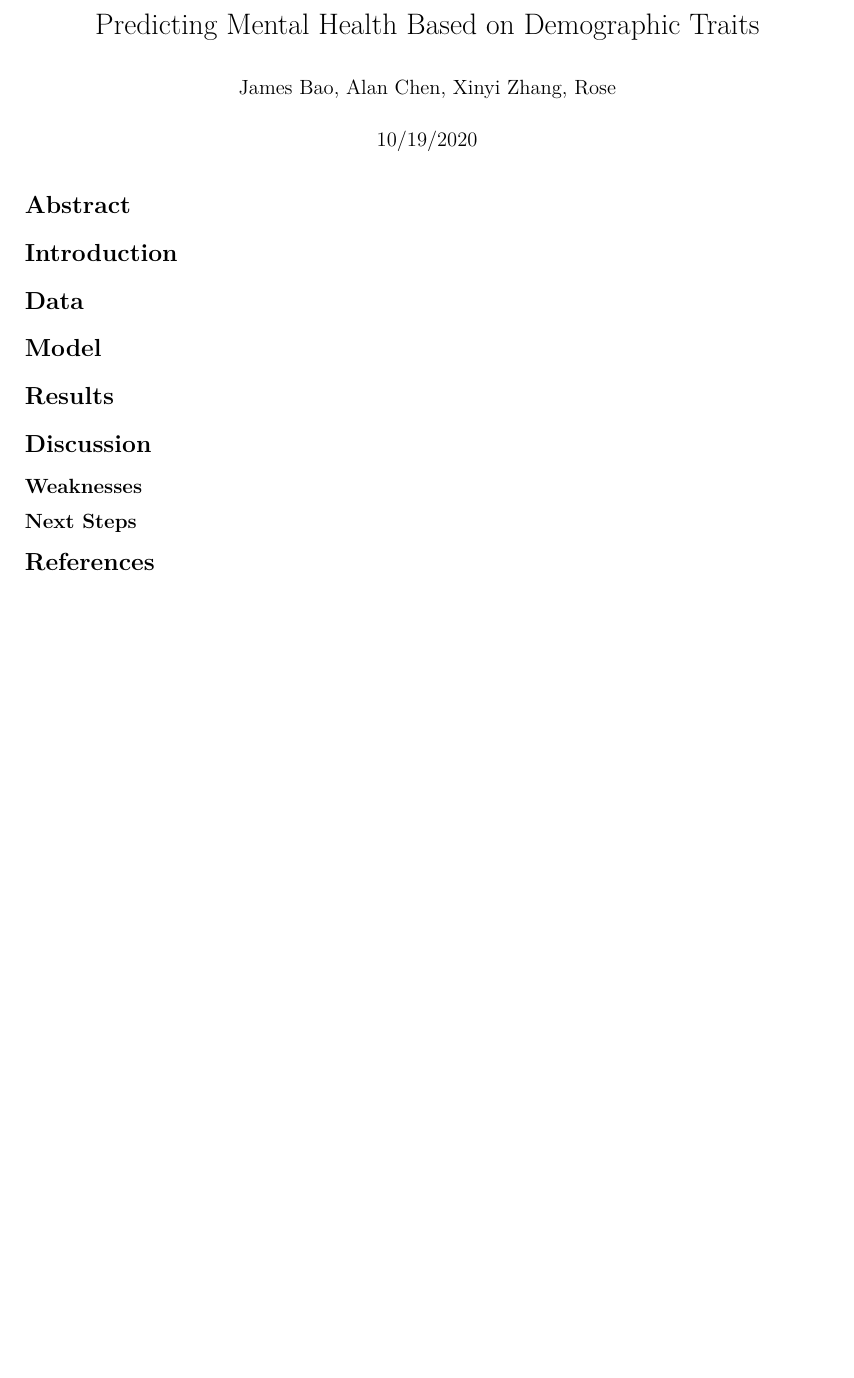
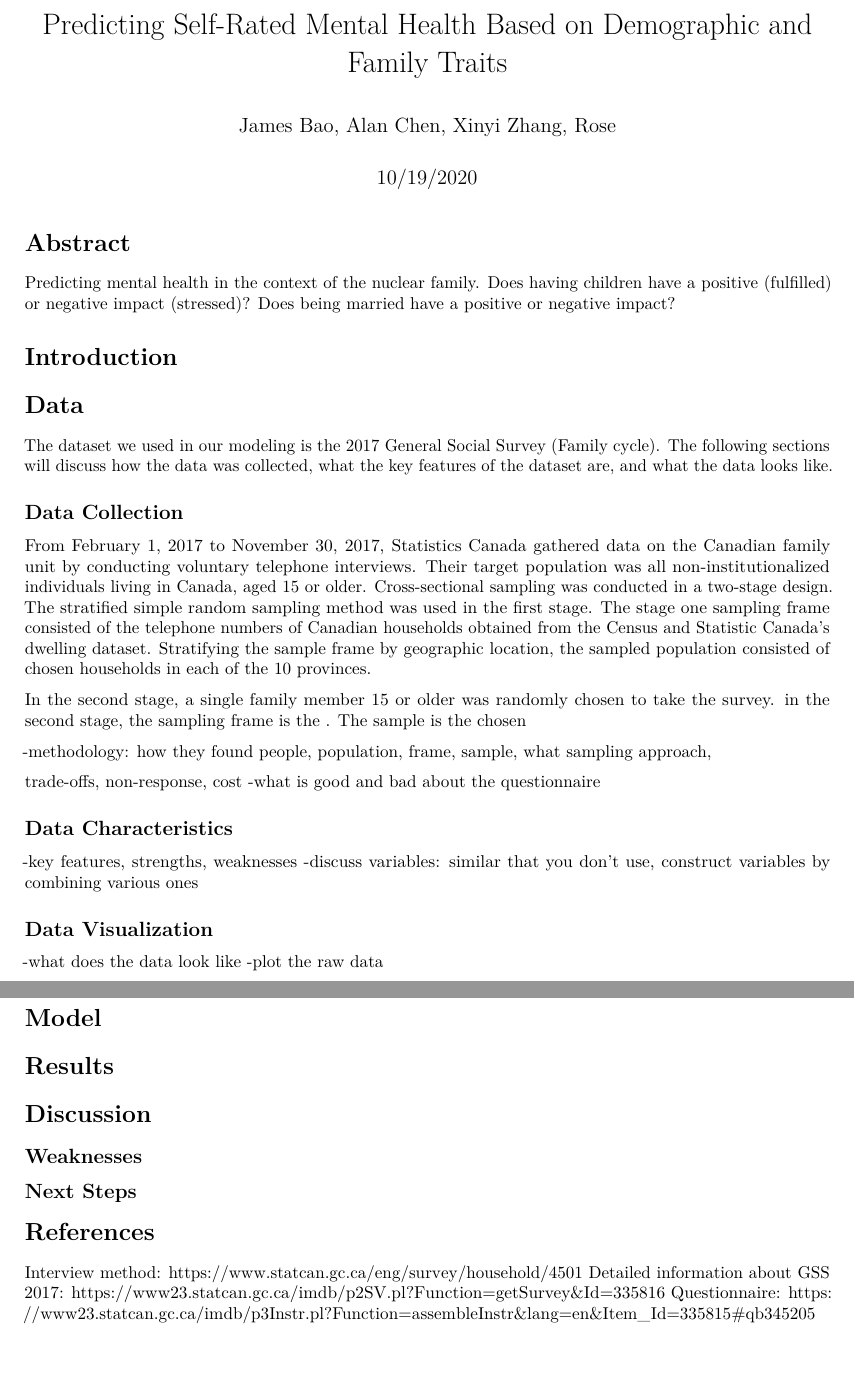
Before and after one commit to cindyzhang99/sta304_ps3, an R Markdown document (sta304_ps3.Rmd): part of the page before the commit and two parts of pages 1 and 2 of 2 after it, the two joined at a grey line, cut so that both start at the same text, the shorter picture padded with empty space. Rendered offline with R 4.5, knitr and Pandoc, then LaTeX, with nearby package versions.

Commit message:
Filling out Data section.

````diff
--- a/sta304_ps3.Rmd
+++ b/sta304_ps3.Rmd
@@ -1,5 +1,5 @@
 ---
-title: "Predicting Mental Health Based on Demographic Traits"
+title: "Predicting Self-Rated Mental Health Based on Demographic and Family Traits"
 author: "James Bao, Alan Chen, Xinyi Zhang, Rose"
 date: "10/19/2020"
 output: pdf_document
@@ -10,10 +10,33 @@ knitr::opts_chunk$set(echo = TRUE)
 ```
 
 # Abstract
+Predicting mental health in the context of the nuclear family.
+Does having children have a positive (fulfilled) or negative impact (stressed)?
+Does being married have a positive or negative impact?
+
 # Introduction
 
 # Data
+The dataset we used in our modeling is the 2017 General Social Survey (Family cycle). The following sections will discuss how the data was collected, what the key features of the dataset are, and what the data looks like.
 
+## Data Collection
+From February 1, 2017 to November 30, 2017, Statistics Canada gathered data on the Canadian family unit by conducting voluntary telephone interviews. Their target population was all non-institutionalized individuals living in Canada, aged 15 or older. Cross-sectional sampling was conducted in a two-stage design. The stratified simple random sampling method was used in the first stage. The stage one sampling frame consisted of the telephone numbers of Canadian households obtained from the Census and Statistic Canada's dwelling dataset. Stratifying the sample frame by geographic location, the sampled population consisted of chosen households in each of the 10 provinces.
+
+In the second stage, a single family member 15 or older was randomly chosen to take the survey. in the second stage, the sampling frame is the . The sample is the chosen
+
+-methodology: how they found people, population, frame, sample, what sampling approach,
+
+trade-offs,
+non-response, cost
+-what is good and bad about the questionnaire
+
+## Data Characteristics
+-key features, strengths, weaknesses
+-discuss variables: similar that you don't use, construct variables by combining various ones
+
+## Data Visualization
+-what does the data look like
+-plot the raw data
 
 # Model
 # Results
@@ -22,3 +45,6 @@ knitr::opts_chunk$set(echo = TRUE)
 ## Next Steps
 
 # References
+Interview method: https://www.statcan.gc.ca/eng/survey/household/4501
+Detailed information about GSS 2017: https://www23.statcan.gc.ca/imdb/p2SV.pl?Function=getSurvey&Id=335816
+Questionnaire: https://www23.statcan.gc.ca/imdb/p3Instr.pl?Function=assembleInstr&lang=en&Item_Id=335815#qb345205
````
Also changed, not shown: sta304_ps3.pdf.
